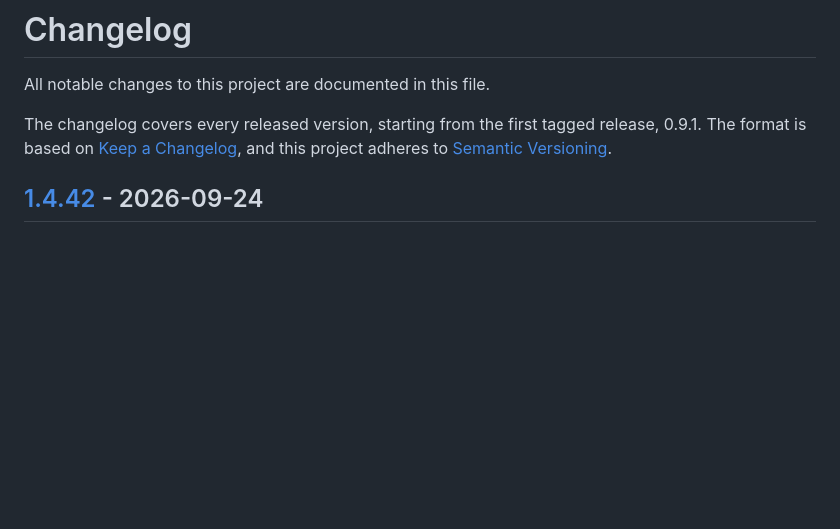
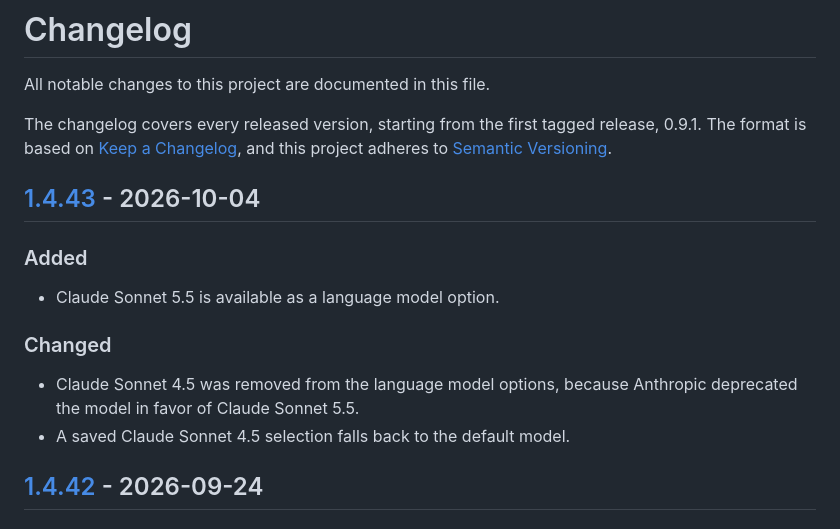
Before and after one commit to sh2/extension-summarize-translate-claude, a Markdown page: CHANGELOG.md, the part around one of its changes. GitHub-like rendering; blank space fills up the shorter version.

Commit message:
chore(release): prepare v1.4.43
Document the addition of Claude Sonnet 5.5 and the removal of Claude Sonnet 4.5.

```diff
--- a/CHANGELOG.md
+++ b/CHANGELOG.md
@@ -8,6 +8,18 @@ The changelog covers every released version, starting from the first
 tagged release, 0.9.1. The format is based on
 [Keep a Changelog](https://keepachangelog.com/en/1.1.0/), and this project
 adheres to [Semantic Versioning](https://semver.org/spec/v2.0.0.html).
+
+## [1.4.43] - 2026-10-04
+
+### Added
+
+- Claude Sonnet 5.5 is available as a language model option.
+
+### Changed
+
+- Claude Sonnet 4.5 was removed from the language model options, because
+  Anthropic deprecated the model in favor of Claude Sonnet 5.5.
+- A saved Claude Sonnet 4.5 selection falls back to the default model.
 
 ## [1.4.42] - 2026-09-24
 
```
Also changed, not shown: other parts of CHANGELOG.md (+1 -0 lines).
